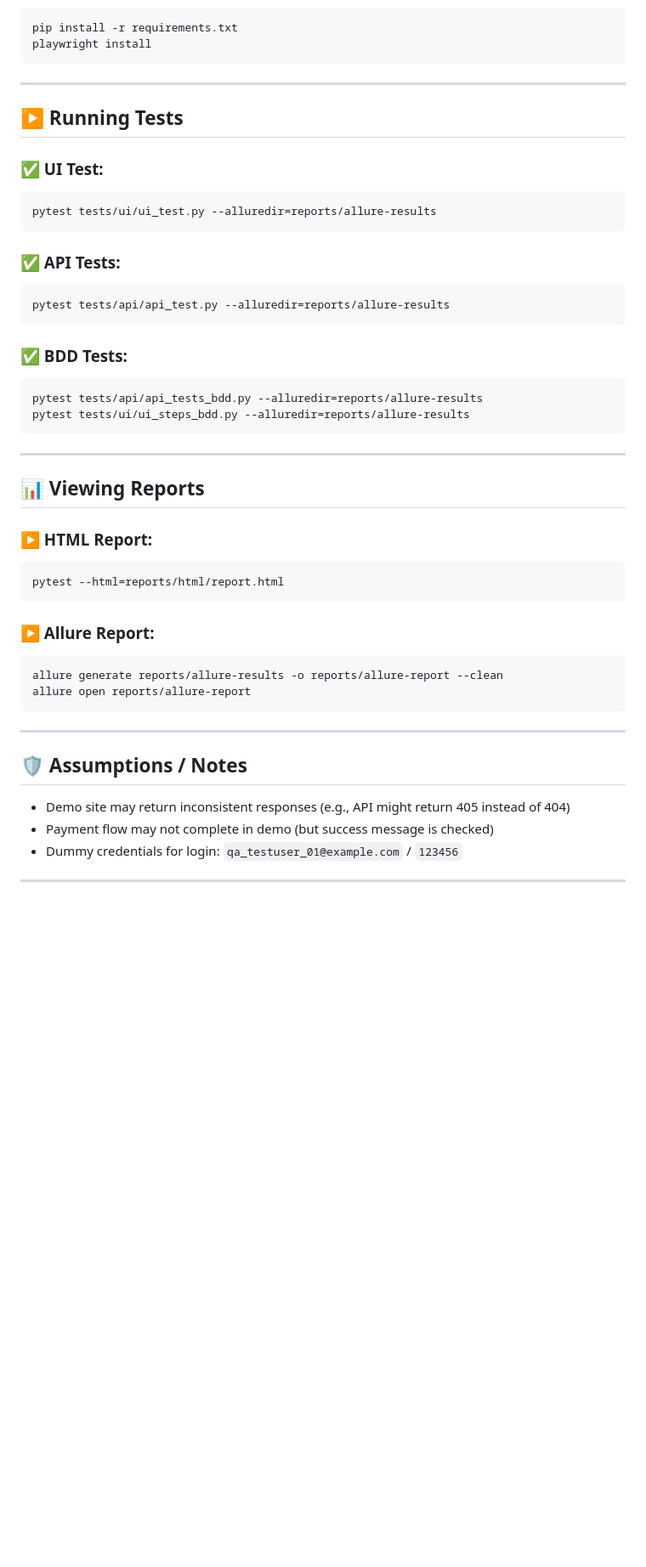
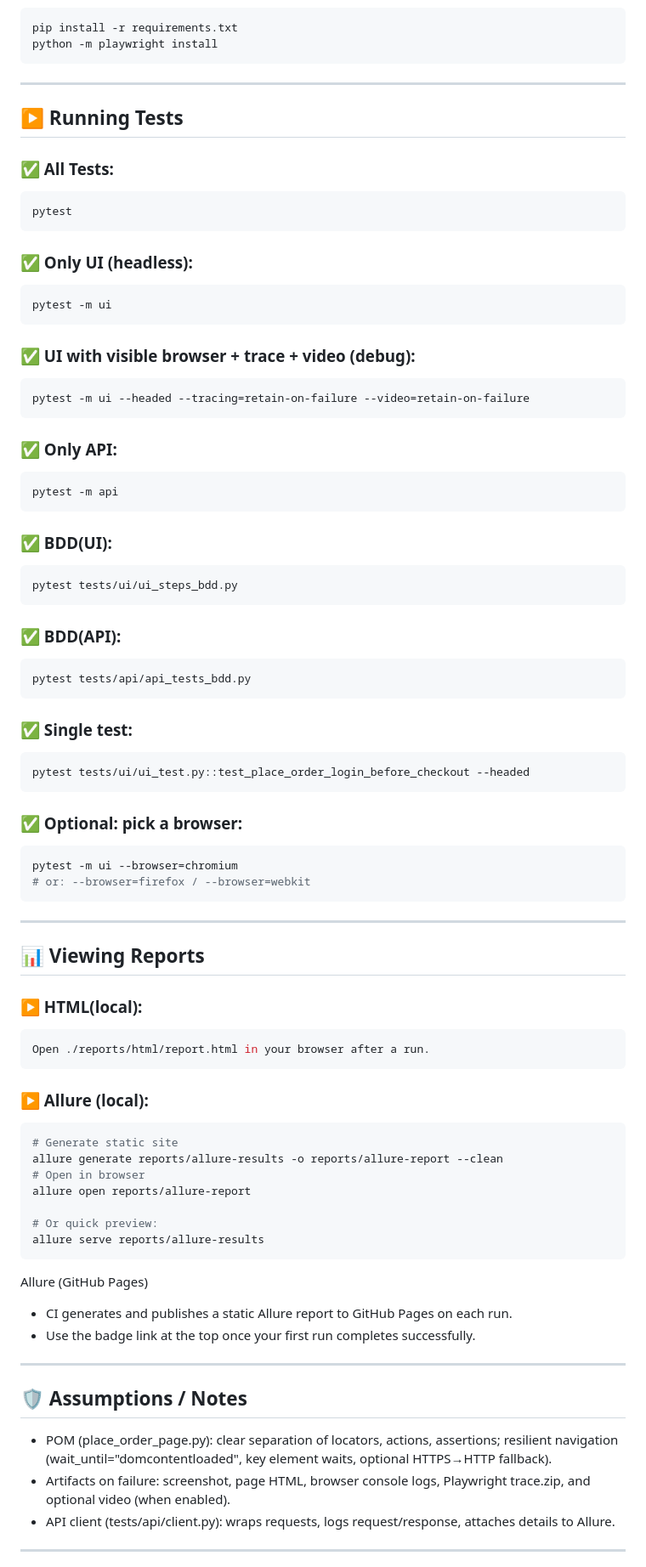
Before and after one commit to Ivankov742/AutomationExercise, a Markdown page: README.md, the part around the change printed below. Shown: that part at 85% size. GitHub-like rendering; blank space fills up the shorter version.

````diff
--- a/README.md
+++ b/README.md
@@ -70,50 +88,84 @@ python -m venv .venv
 
 ```bash
 pip install -r requirements.txt
-playwright install
+python -m playwright install
 ```
 
 ---
 
 ## ▶️ Running Tests
 
-### ✅ UI Test:
+### ✅ All Tests:
 ```bash
-pytest tests/ui/ui_test.py --alluredir=reports/allure-results
+pytest
 ```
 
-### ✅ API Tests:
+### ✅ Only UI (headless):
 ```bash
-pytest tests/api/api_test.py --alluredir=reports/allure-results
+pytest -m ui
 ```
 
-### ✅ BDD Tests:
+### ✅ UI with visible browser + trace + video (debug):
 ```bash
-pytest tests/api/api_tests_bdd.py --alluredir=reports/allure-results
-pytest tests/ui/ui_steps_bdd.py --alluredir=reports/allure-results
+pytest -m ui --headed --tracing=retain-on-failure --video=retain-on-failure
+```
+
+### ✅ Only API:
+```bash
+pytest -m api
+```
+
+### ✅ BDD(UI):
+```bash
+pytest tests/ui/ui_steps_bdd.py
+```
+
+### ✅ BDD(API):
+```bash
+pytest tests/api/api_tests_bdd.py
+```
+
+### ✅ Single test:
+```bash
+pytest tests/ui/ui_test.py::test_place_order_login_before_checkout --headed
+```
+
+### ✅ Optional: pick a browser:
+```bash
+pytest -m ui --browser=chromium
+# or: --browser=firefox / --browser=webkit
 ```
 
 ---
 
 ## 📊 Viewing Reports
 
-### ▶️ HTML Report:
+### ▶️ HTML(local):
 ```bash
-pytest --html=reports/html/report.html
+Open ./reports/html/report.html in your browser after a run.
 ```
 
-### ▶️ Allure Report:
+### ▶️ Allure (local):
 ```bash
+# Generate static site
 allure generate reports/allure-results -o reports/allure-report --clean
+# Open in browser
 allure open reports/allure-report
+
+# Or quick preview:
+allure serve reports/allure-results
 ```
+Allure (GitHub Pages)
+
+- CI generates and publishes a static Allure report to GitHub Pages on each run.
+- Use the badge link at the top once your first run completes successfully.
 
 ---
 
 ## 🛡️ Assumptions / Notes
-- Demo site may return inconsistent responses (e.g., API might return 405 instead of 404)
-- Payment flow may not complete in demo (but success message is checked)
-- Dummy credentials for login: `qa_testuser_01@example.com` / `123456`
+- POM (place_order_page.py): clear separation of locators, actions, assertions; resilient navigation (wait_until="domcontentloaded", key element waits, optional HTTPS→HTTP fallback).
+- Artifacts on failure: screenshot, page HTML, browser console logs, Playwright trace.zip, and optional video (when enabled).
+- API client (tests/api/client.py): wraps requests, logs request/response, attaches details to Allure.
 
 ---
 
````
Also changed, not shown: other parts of README.md (+71 -46 lines).
